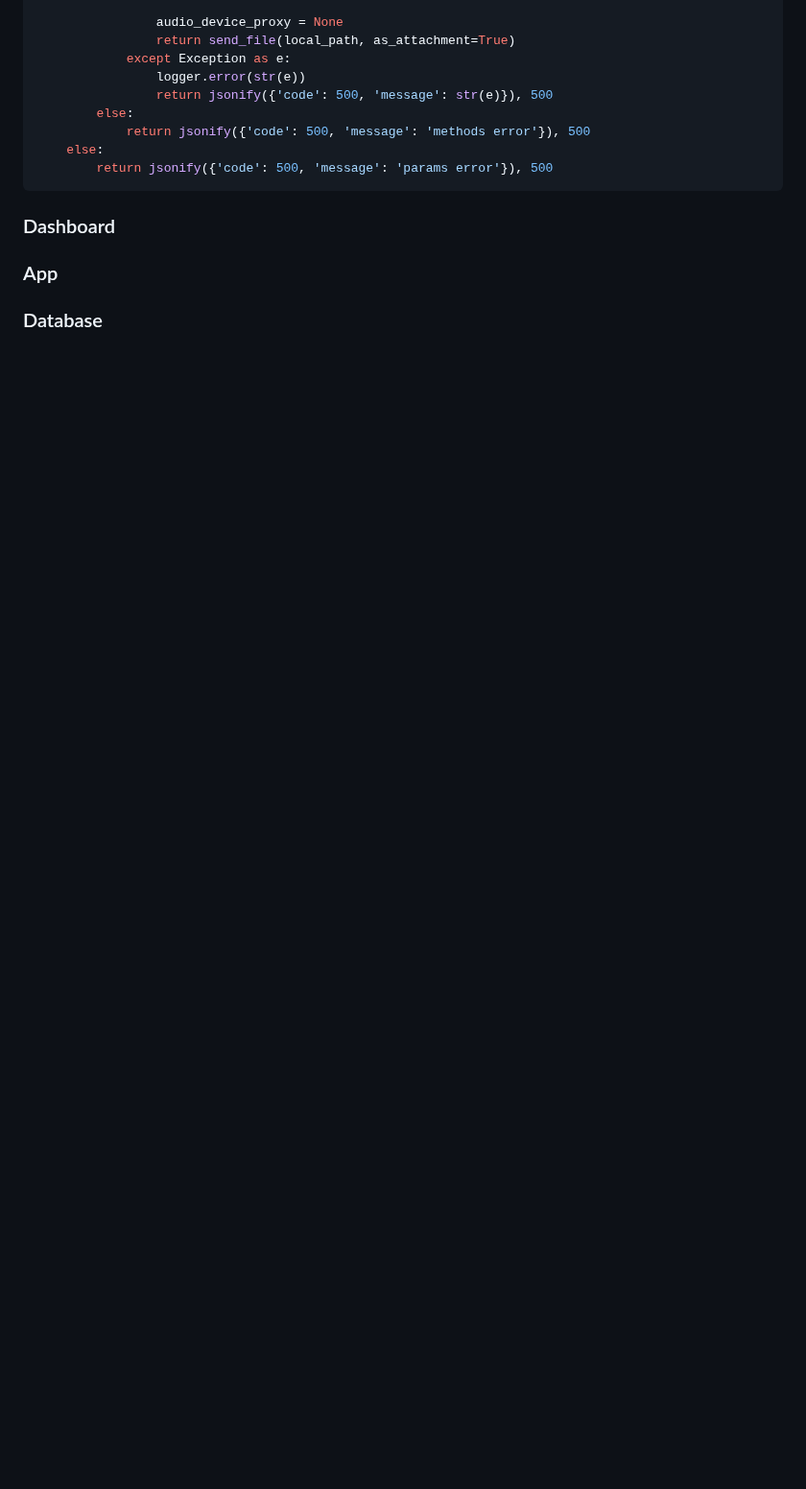
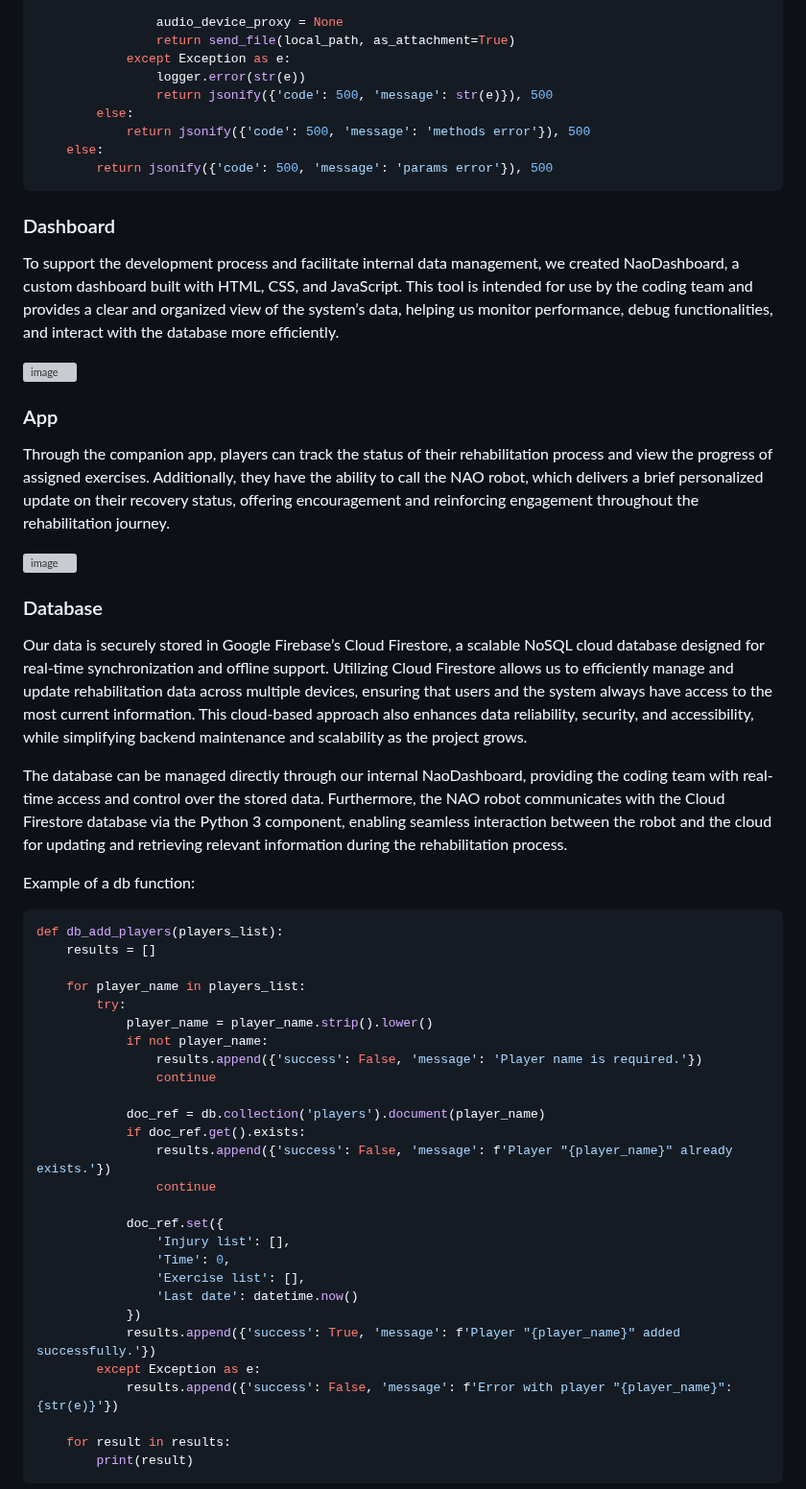
Before and after one commit to NaoNexus/ChallengeNaoNexus25, a Markdown page: README.md, the part around one of its changes. Shown at 96% size. Drawn GitHub-style; blank space fills up the shorter version; grey boxes are pictures that could not be loaded.

````diff
--- a/README.md
+++ b/README.md
@@ -106,7 +106,51 @@ def nao_get_audio(params):
 ```
 
 ### Dashboard
+To support the development process and facilitate internal data management, we created NaoDashboard, a custom dashboard built with HTML, CSS, and JavaScript. This tool is intended for use by the coding team and provides a clear and organized view of the system’s data, helping us monitor performance, debug functionalities, and interact with the database more efficiently.
+
+<img width="430" alt="image" src="https://github.com/user-attachments/assets/c328b4c3-2195-4cee-b834-f98733b08733" />
+
 
 ### App
+Through the companion app, players can track the status of their rehabilitation process and view the progress of assigned exercises. Additionally, they have the ability to call the NAO robot, which delivers a brief personalized update on their recovery status, offering encouragement and reinforcing engagement throughout the rehabilitation journey.
+
+<img width="232" alt="image" src="https://github.com/user-attachments/assets/c9075545-c279-4c62-b244-6b6e9297085b" />
+
 
 ### Database
+Our data is securely stored in Google Firebase’s Cloud Firestore, a scalable NoSQL cloud database designed for real-time synchronization and offline support. Utilizing Cloud Firestore allows us to efficiently manage and update rehabilitation data across multiple devices, ensuring that users and the system always have access to the most current information. This cloud-based approach also enhances data reliability, security, and accessibility, while simplifying backend maintenance and scalability as the project grows.
+
+The database can be managed directly through our internal NaoDashboard, providing the coding team with real-time access and control over the stored data. Furthermore, the NAO robot communicates with the Cloud Firestore database via the Python 3 component, enabling seamless interaction between the robot and the cloud for updating and retrieving relevant information during the rehabilitation process.
+
+Example of a db function:
+```python
+def db_add_players(players_list):
+    results = []
+
+    for player_name in players_list:
+        try:
+            player_name = player_name.strip().lower()
+            if not player_name:
+                results.append({'success': False, 'message': 'Player name is required.'})
+                continue
+
+            doc_ref = db.collection('players').document(player_name)
+            if doc_ref.get().exists:
+                results.append({'success': False, 'message': f'Player "{player_name}" already exists.'})
+                continue
+
+            doc_ref.set({
+                'Injury list': [],
+                'Time': 0,
+                'Exercise list': [],
+                'Last date': datetime.now()
+            })
+            results.append({'success': True, 'message': f'Player "{player_name}" added successfully.'})
+        except Exception as e:
+            results.append({'success': False, 'message': f'Error with player "{player_name}": {str(e)}'})
+
+    for result in results:
+        print(result)
+```
+
+
````
Also changed, not shown: other parts of README.md (+59 -0 lines).
